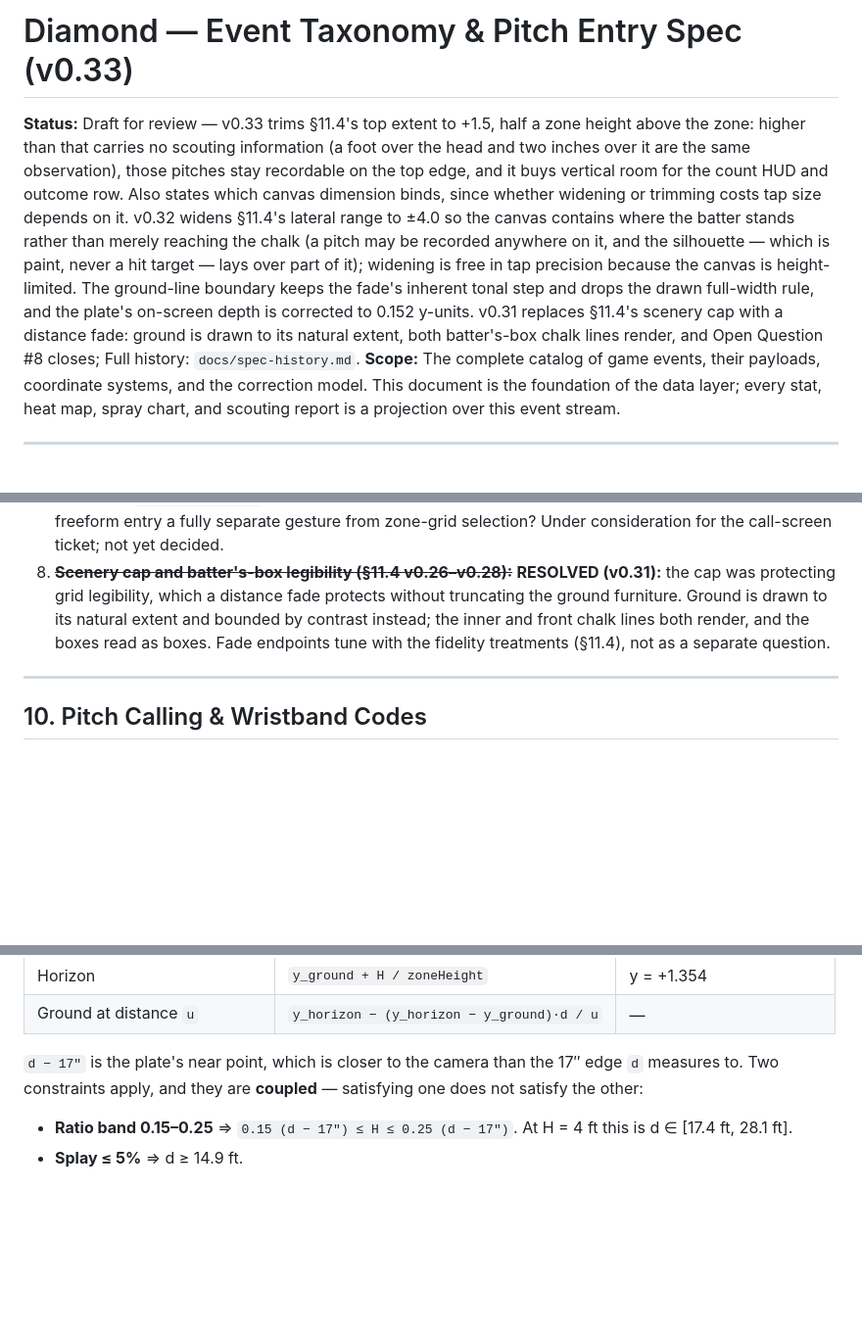
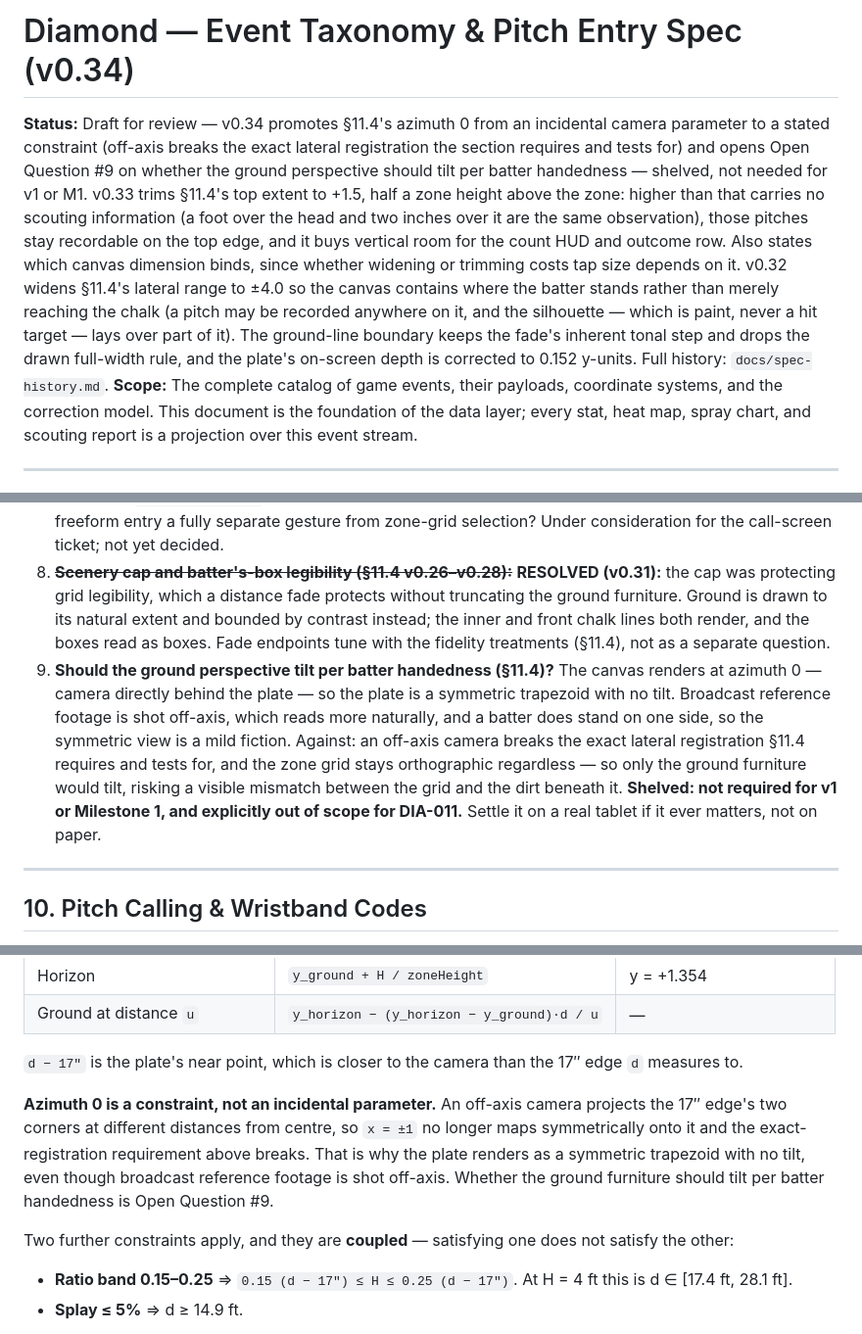
Before and after one commit to markmohr15/diamond, a Markdown page: docs/spec.md, 3 parts joined by grey strips. Shown at 98% size. GitHub-like rendering; blank space fills up the shorter version.

```diff
--- a/docs/spec.md
+++ b/docs/spec.md
@@ -1,6 +1,6 @@
-# Diamond — Event Taxonomy & Pitch Entry Spec (v0.33)
+# Diamond — Event Taxonomy & Pitch Entry Spec (v0.34)
 
-**Status:** Draft for review — v0.33 trims §11.4's top extent to +1.5, half a zone height above the zone: higher than that carries no scouting information (a foot over the head and two inches over it are the same observation), those pitches stay recordable on the top edge, and it buys vertical room for the count HUD and outcome row. Also states which canvas dimension binds, since whether widening or trimming costs tap size depends on it. v0.32 widens §11.4's lateral range to ±4.0 so the canvas contains where the batter stands rather than merely reaching the chalk (a pitch may be recorded anywhere on it, and the silhouette — which is paint, never a hit target — lays over part of it); widening is free in tap precision because the canvas is height-limited. The ground-line boundary keeps the fade's inherent tonal step and drops the drawn full-width rule, and the plate's on-screen depth is corrected to 0.152 y-units. v0.31 replaces §11.4's scenery cap with a distance fade: ground is drawn to its natural extent, both batter's-box chalk lines render, and Open Question #8 closes; Full history: `docs/spec-history.md`.
+**Status:** Draft for review — v0.34 promotes §11.4's azimuth 0 from an incidental camera parameter to a stated constraint (off-axis breaks the exact lateral registration the section requires and tests for) and opens Open Question #9 on whether the ground perspective should tilt per batter handedness — shelved, not needed for v1 or M1. v0.33 trims §11.4's top extent to +1.5, half a zone height above the zone: higher than that carries no scouting information (a foot over the head and two inches over it are the same observation), those pitches stay recordable on the top edge, and it buys vertical room for the count HUD and outcome row. Also states which canvas dimension binds, since whether widening or trimming costs tap size depends on it. v0.32 widens §11.4's lateral range to ±4.0 so the canvas contains where the batter stands rather than merely reaching the chalk (a pitch may be recorded anywhere on it, and the silhouette — which is paint, never a hit target — lays over part of it). The ground-line boundary keeps the fade's inherent tonal step and drops the drawn full-width rule, and the plate's on-screen depth is corrected to 0.152 y-units. Full history: `docs/spec-history.md`.
 **Scope:** The complete catalog of game events, their payloads, coordinate systems, and the correction model. This document is the foundation of the data layer; every stat, heat map, spray chart, and scouting report is a projection over this event stream.
 
 ---
@@ -344,6 +344,7 @@ Replaying 250+ events per game is fast, but `InningHalfStart` events carry an op
 6. **Tag vocabulary for ScorerNote:** want to draft the starter set now (e.g., `chased`, `late`, `early`, `squared_up`, `bad_baserunning`, `great_play`)?
 7. **Call-entry interaction for the freeform path (§10.1 v0.18):** does the coach pick a zone off the grid (snapping `intendedLocation` to its centroid) and then optionally drag/nudge further from there, or is freeform entry a fully separate gesture from zone-grid selection? Under consideration for the call-screen ticket; not yet decided.
 8. ~~**Scenery cap and batter's-box legibility (§11.4 v0.26–v0.28):**~~ **RESOLVED (v0.31):** the cap was protecting grid legibility, which a distance fade protects without truncating the ground furniture. Ground is drawn to its natural extent and bounded by contrast instead; the inner and front chalk lines both render, and the boxes read as boxes. Fade endpoints tune with the fidelity treatments (§11.4), not as a separate question.
+9. **Should the ground perspective tilt per batter handedness (§11.4)?** The canvas renders at azimuth 0 — camera directly behind the plate — so the plate is a symmetric trapezoid with no tilt. Broadcast reference footage is shot off-axis, which reads more naturally, and a batter does stand on one side, so the symmetric view is a mild fiction. Against: an off-axis camera breaks the exact lateral registration §11.4 requires and tests for, and the zone grid stays orthographic regardless — so only the ground furniture would tilt, risking a visible mismatch between the grid and the dirt beneath it. **Shelved: not required for v1 or Milestone 1, and explicitly out of scope for DIA-011.** Settle it on a real tablet if it ever matters, not on paper.
 
 ---
 
@@ -477,7 +478,11 @@ The canvas is not a bare rectangle. Both planes are anchored by home plate, beca
 | Horizon | `y_ground + H / zoneHeight` | y = +1.354 |
 | Ground at distance `u` | `y_horizon − (y_horizon − y_ground)·d / u` | — |
 
-`d − 17″` is the plate's near point, which is closer to the camera than the 17″ edge `d` measures to. Two constraints apply, and they are **coupled** — satisfying one does not satisfy the other:
+`d − 17″` is the plate's near point, which is closer to the camera than the 17″ edge `d` measures to.
+
+**Azimuth 0 is a constraint, not an incidental parameter.** An off-axis camera projects the 17″ edge's two corners at different distances from centre, so `x = ±1` no longer maps symmetrically onto it and the exact-registration requirement above breaks. That is why the plate renders as a symmetric trapezoid with no tilt, even though broadcast reference footage is shot off-axis. Whether the ground furniture should tilt per batter handedness is Open Question #9.
+
+Two further constraints apply, and they are **coupled** — satisfying one does not satisfy the other:
 
 - **Ratio band 0.15–0.25** ⇒ `0.15 (d − 17″) ≤ H ≤ 0.25 (d − 17″)`. At H = 4 ft this is d ∈ [17.4 ft, 28.1 ft].
 - **Splay ≤ 5%** ⇒ d ≥ 14.9 ft.
```
Also changed, not shown: CLAUDE.md (+2 -2 lines), docs/spec-history.md (+5 -1 lines).
